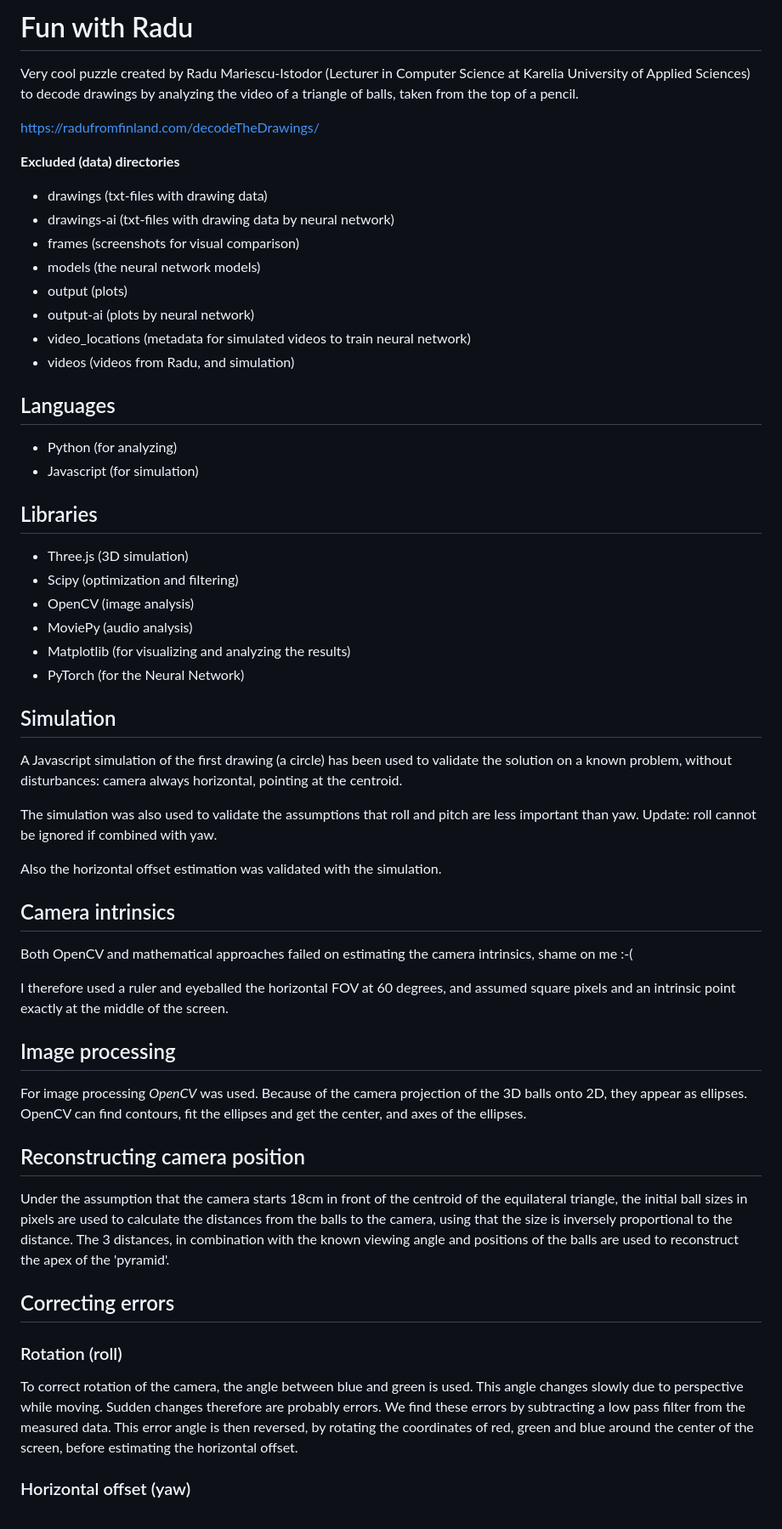
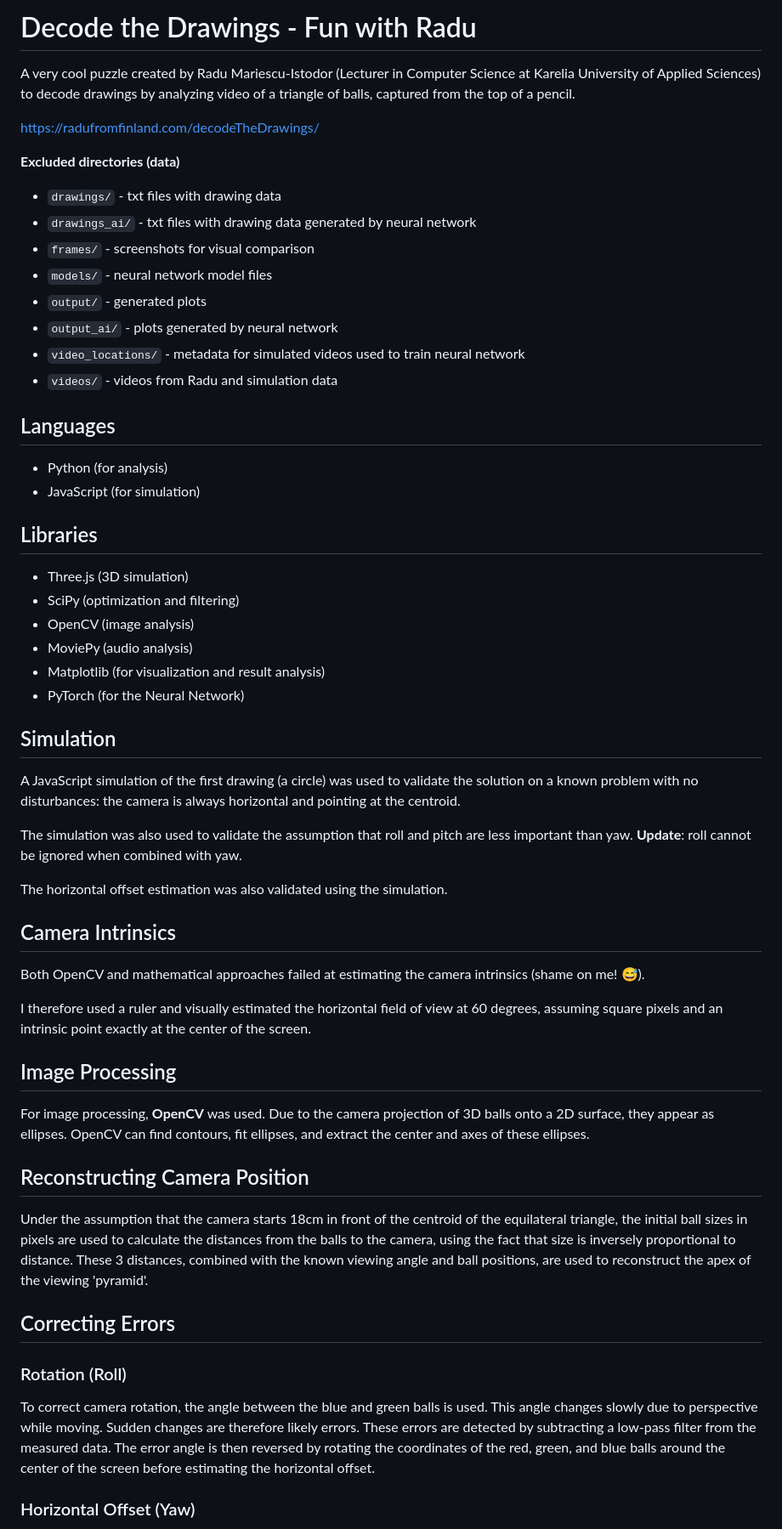
Before and after one commit to basboot/decode_drawings, a Markdown page: README.md, the part around one of its changes. Shown at 85% size. Drawn GitHub-style.

```diff
--- a/README.md
+++ b/README.md
@@ -1,72 +1,72 @@
-# Fun with Radu
+# Decode the Drawings - Fun with Radu
 
-Very cool puzzle created by Radu Mariescu-Istodor (Lecturer in Computer Science at Karelia University of Applied
-Sciences) to decode drawings by analyzing the video of a triangle of balls, taken from the top of a pencil.
+A very cool puzzle created by Radu Mariescu-Istodor (Lecturer in Computer Science at Karelia University of Applied
+Sciences) to decode drawings by analyzing video of a triangle of balls, captured from the top of a pencil.
 
 https://radufromfinland.com/decodeTheDrawings/
 
-**Excluded (data) directories**
+**Excluded directories (data)**
 
-- drawings (txt-files with drawing data)
-- drawings-ai (txt-files with drawing data by neural network)
-- frames (screenshots for visual comparison)
-- models (the neural network models)
-- output (plots)
-- output-ai (plots by neural network)
-- video_locations (metadata for simulated videos to train neural network)
-- videos (videos from Radu, and simulation)
+- `drawings/` - txt files with drawing data
+- `drawings_ai/` - txt files with drawing data generated by neural network
+- `frames/` - screenshots for visual comparison
+- `models/` - neural network model files
+- `output/` - generated plots
+- `output_ai/` - plots generated by neural network
+- `video_locations/` - metadata for simulated videos used to train neural network
+- `videos/` - videos from Radu and simulation data
 
 ## Languages
 
-- Python (for analyzing)
-- Javascript (for simulation)
+- Python (for analysis)
+- JavaScript (for simulation)
 
 ## Libraries
 
 - Three.js (3D simulation)
-- Scipy (optimization and filtering)
+- SciPy (optimization and filtering)
 - OpenCV (image analysis)
 - MoviePy (audio analysis)
-- Matplotlib (for visualizing and analyzing the results)
+- Matplotlib (for visualization and result analysis)
 - PyTorch (for the Neural Network)
 
 ## Simulation
 
-A Javascript simulation of the first drawing (a circle) has been used to validate the solution on a known problem,
-without disturbances: camera always horizontal, pointing at the centroid.
+A JavaScript simulation of the first drawing (a circle) was used to validate the solution on a known problem with no
+disturbances: the camera is always horizontal and pointing at the centroid.
 
-The simulation was also used to validate the assumptions that roll and pitch are less important than yaw. Update: roll
-cannot be ignored if combined with yaw.
+The simulation was also used to validate the assumption that roll and pitch are less important than yaw. **Update**:
+roll cannot be ignored when combined with yaw.
 
-Also the horizontal offset estimation was validated with the simulation.
+The horizontal offset estimation was also validated using the simulation.
 
-## Camera intrinsics
+## Camera Intrinsics
 
-Both OpenCV and mathematical approaches failed on estimating the camera intrinsics, shame on me :-(
+Both OpenCV and mathematical approaches failed at estimating the camera intrinsics (shame on me! 😅).
 
-I therefore used a ruler and eyeballed the horizontal FOV at 60 degrees, and assumed square pixels and an intrinsic
-point exactly at the middle of the screen.
+I therefore used a ruler and visually estimated the horizontal field of view at 60 degrees, assuming square pixels and
+an intrinsic point exactly at the center of the screen.
 
-## Image processing
+## Image Processing
 
-For image processing _OpenCV_ was used. Because of the camera projection of the 3D balls onto 2D, they appear as
-ellipses. OpenCV can find contours, fit the ellipses and get the center, and axes of the ellipses.
+For image processing, **OpenCV** was used. Due to the camera projection of 3D balls onto a 2D surface, they appear as
+ellipses. OpenCV can find contours, fit ellipses, and extract the center and axes of these ellipses.
 
-## Reconstructing camera position
+## Reconstructing Camera Position
 
 Under the assumption that the camera starts 18cm in front of the centroid of the equilateral triangle, the initial ball
-sizes in pixels are used to calculate the distances from the balls to the camera, using that the size is inversely
-proportional to the distance. The 3 distances, in combination with the known viewing angle and positions of the balls
-are used to reconstruct the apex of the 'pyramid'.
+sizes in pixels are used to calculate the distances from the balls to the camera, using the fact that size is inversely
+proportional to distance. These 3 distances, combined with the known viewing angle and ball positions, are used to
+reconstruct the apex of the viewing 'pyramid'.
 
-## Correcting errors
+## Correcting Errors
 
-### Rotation (roll)
+### Rotation (Roll)
 
-To correct rotation of the camera, the angle between blue and green is used. This angle changes slowly due to
-perspective while moving. Sudden changes therefore are probably errors. We find these errors by subtracting a low pass
-filter from the measured data. This error angle is then reversed, by rotating the coordinates of red, green and blue
-around the center of the screen, before estimating the horizontal offset.
+To correct camera rotation, the angle between the blue and green balls is used. This angle changes slowly due to
+perspective while moving. Sudden changes are therefore likely errors. These errors are detected by subtracting a
+low-pass filter from the measured data. The error angle is then reversed by rotating the coordinates of the red, green,
+and blue balls around the center of the screen before estimating the horizontal offset.
 
-### Horizontal offset (yaw)
+### Horizontal Offset (Yaw)
 
```
Also changed, not shown: other parts of README.md (+39 -35 lines).
